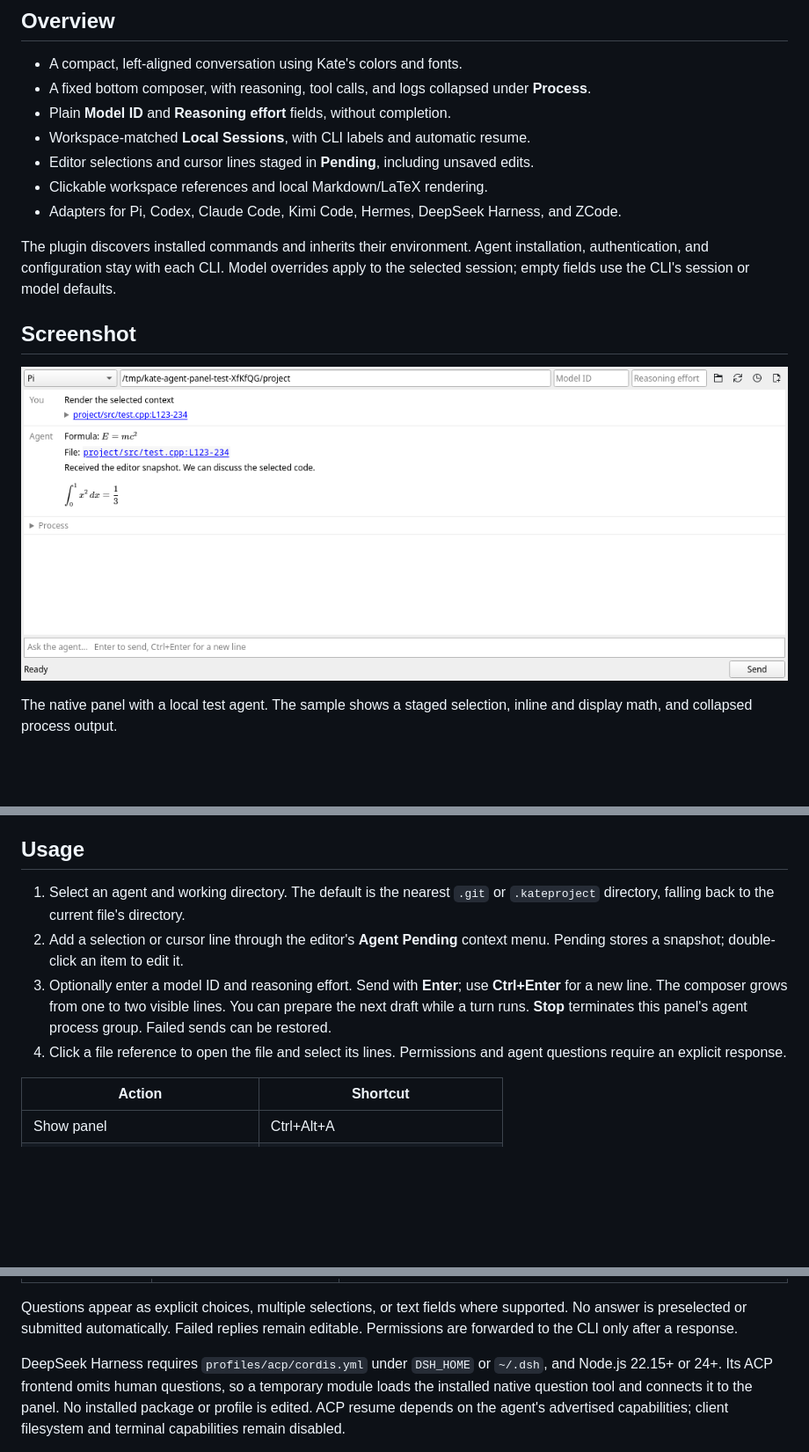
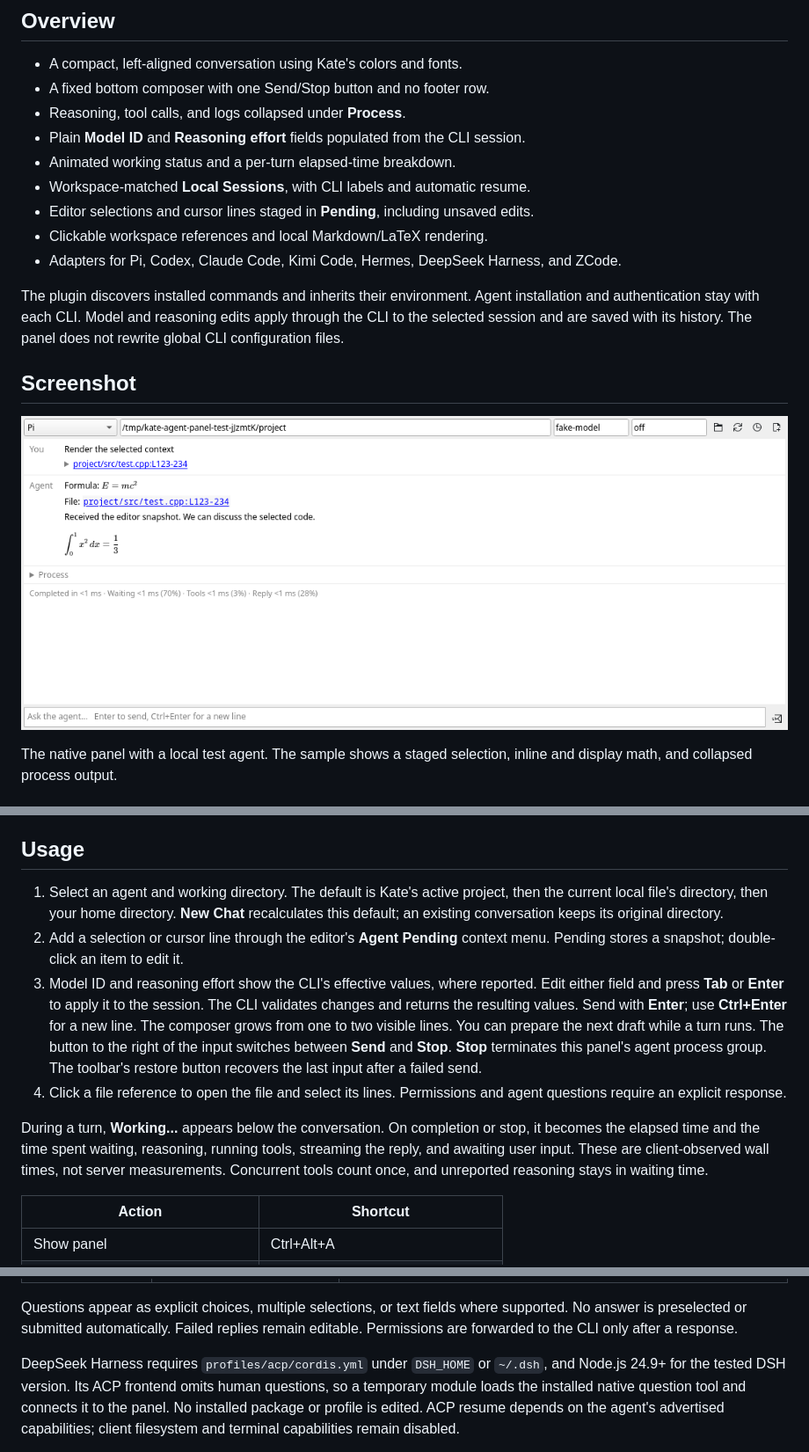
Before and after one commit to gtg2619/kate-agent-panel, a Markdown page: README.md, 3 parts joined by grey strips. Shown at 88% size. Drawn GitHub-style; pictures changed too: docs/screenshots/agent-panel.png; blank space fills up the shorter version.

Commit message:
Sync native session settings and simplify the composer

```diff
--- a/README.md
+++ b/README.md
@@ -5,16 +5,19 @@ Bring your agent CLIs into Kate's bottom panel, beside Terminal and Diagnostics.
 ## Overview
 
 - A compact, left-aligned conversation using Kate's colors and fonts.
-- A fixed bottom composer, with reasoning, tool calls, and logs collapsed under **Process**.
-- Plain **Model ID** and **Reasoning effort** fields, without completion.
+- A fixed bottom composer with one Send/Stop button and no footer row.
+- Reasoning, tool calls, and logs collapsed under **Process**.
+- Plain **Model ID** and **Reasoning effort** fields populated from the CLI session.
+- Animated working status and a per-turn elapsed-time breakdown.
 - Workspace-matched **Local Sessions**, with CLI labels and automatic resume.
 - Editor selections and cursor lines staged in **Pending**, including unsaved edits.
 - Clickable workspace references and local Markdown/LaTeX rendering.
 - Adapters for Pi, Codex, Claude Code, Kimi Code, Hermes, DeepSeek Harness, and ZCode.
 
 The plugin discovers installed commands and inherits their environment. Agent
-installation, authentication, and configuration stay with each CLI. Model overrides
-apply to the selected session; empty fields use the CLI's session or model defaults.
+installation and authentication stay with each CLI. Model and reasoning edits
+apply through the CLI to the selected session and are saved with its history.
+The panel does not rewrite global CLI configuration files.
 
 ## Screenshot
 
@@ -90,16 +93,27 @@ To uninstall this user installation, remove
 
 ## Usage
 
-1. Select an agent and working directory. The default is the nearest `.git` or
-   `.kateproject` directory, falling back to the current file's directory.
+1. Select an agent and working directory. The default is Kate's active project,
+   then the current local file's directory, then your home directory. **New Chat**
+   recalculates this default; an existing conversation keeps its original directory.
 2. Add a selection or cursor line through the editor's **Agent Pending** context menu.
    Pending stores a snapshot; double-click an item to edit it.
-3. Optionally enter a model ID and reasoning effort. Send with **Enter**; use
+3. Model ID and reasoning effort show the CLI's effective values, where reported.
+   Edit either field and press **Tab** or **Enter** to apply it to the session.
+   The CLI validates changes and returns the resulting values. Send with **Enter**; use
    **Ctrl+Enter** for a new line. The composer grows from one to two visible lines.
    You can prepare the next draft while a turn runs.
-   **Stop** terminates this panel's agent process group. Failed sends can be restored.
+   The button to the right of the input switches between **Send** and **Stop**.
+   **Stop** terminates this panel's agent process group. The toolbar's restore button
+   recovers the last input after a failed send.
 4. Click a file reference to open the file and select its lines. Permissions and
    agent questions require an explicit response.
+
+During a turn, **Working...** appears below the conversation. On completion or stop,
+it becomes the elapsed time and the time spent waiting, reasoning, running tools,
+streaming the reply, and awaiting user input. These are client-observed wall times,
+not server measurements. Concurrent tools count once, and unreported reasoning
+stays in waiting time.
 
 | Action | Shortcut |
 |---|---|
@@ -165,7 +183,7 @@ supported. No answer is preselected or submitted automatically. Failed replies
 remain editable. Permissions are forwarded to the CLI only after a response.
 
 DeepSeek Harness requires `profiles/acp/cordis.yml` under `DSH_HOME` or `~/.dsh`,
-and Node.js 22.15+ or 24+. Its ACP frontend omits human questions, so a temporary
+and Node.js 24.9+ for the tested DSH version. Its ACP frontend omits human questions, so a temporary
 module loads the installed native question tool and connects it to the panel.
 No installed package or profile is edited. ACP resume depends on the agent's
 advertised capabilities; client filesystem and terminal capabilities remain disabled.
```
Also changed, not shown: other parts of README.md (+6 -2 lines), docs/testing.md (+13 -8 lines), 15 other files.
